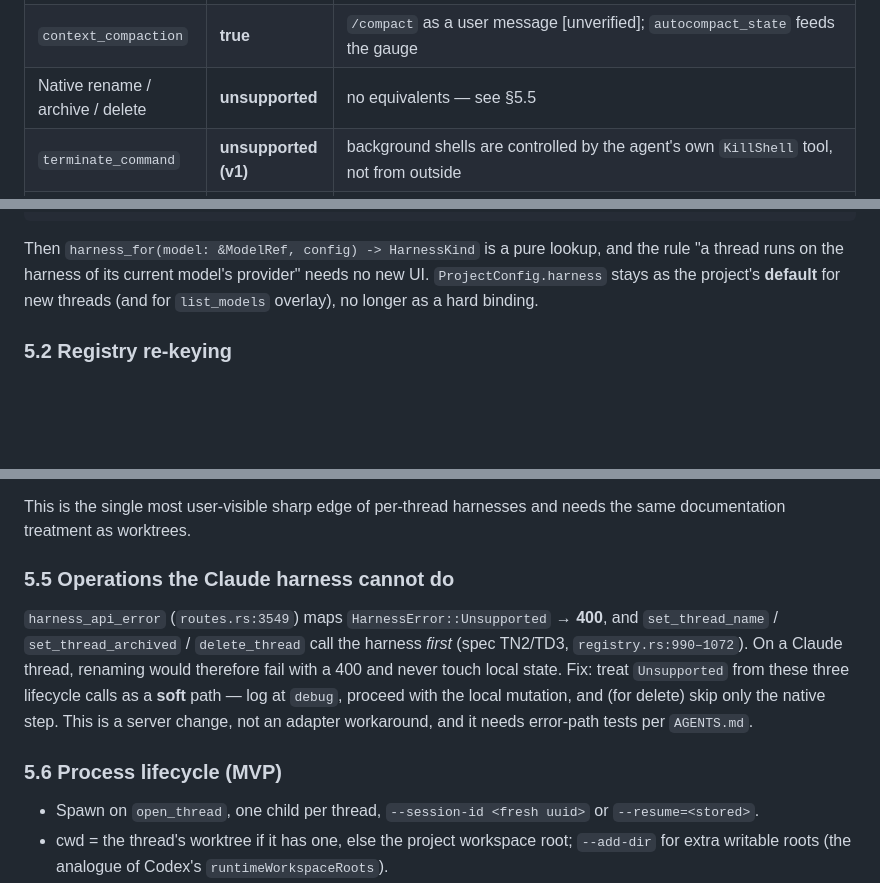
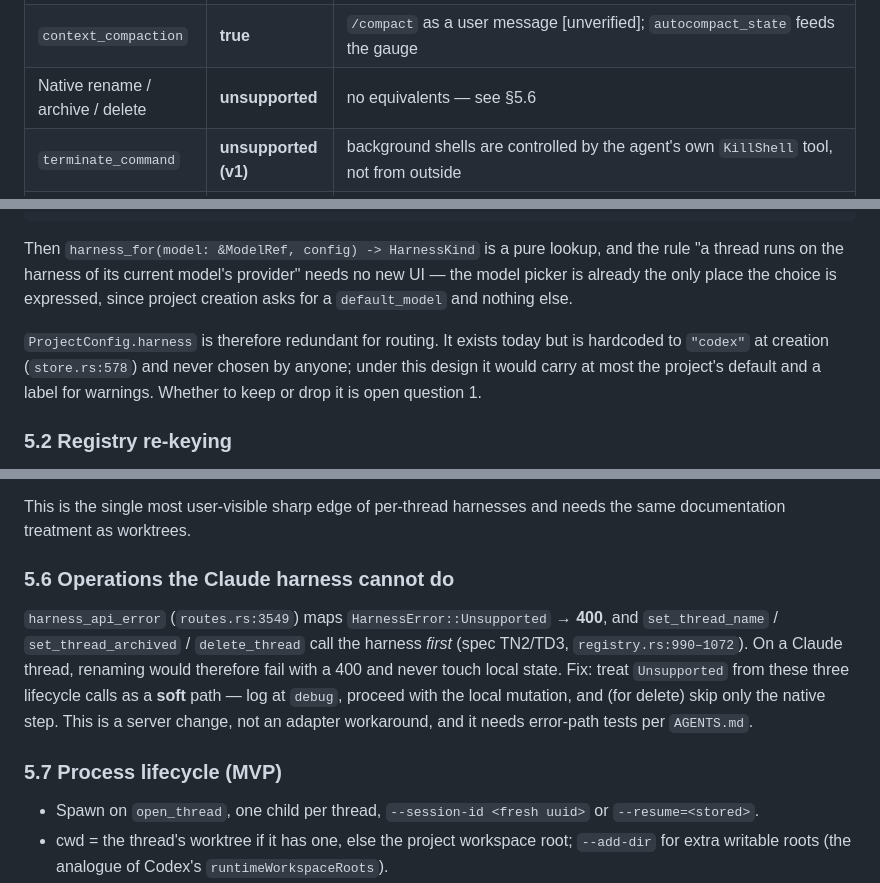
Before and after one commit to marmeladema/Giskard, a Markdown page: specs/claude-code-harness-plan.md, 3 parts joined by grey strips. Drawn GitHub-style; blank space fills up the shorter version.

````diff
--- a/specs/claude-code-harness-plan.md
+++ b/specs/claude-code-harness-plan.md
@@ -147,7 +147,7 @@ it means "same cwd" is not full isolation.
 | `mcp_reload` | **false (v1)** | only the interactive `/mcp reconnect` |
 | `mcp_oauth_login` | **false** | interactive only |
 | `context_compaction` | **true** | `/compact` as a user message [unverified]; `autocompact_state` feeds the gauge |
-| Native rename / archive / delete | **unsupported** | no equivalents — see §5.5 |
+| Native rename / archive / delete | **unsupported** | no equivalents — see §5.6 |
 | `terminate_command` | **unsupported (v1)** | background shells are controlled by the agent's own `KillShell` tool, not from outside |
 | Linked sub-agent threads | **unsupported** | Claude `Task` subagents are not resumable sessions, so `SubagentLink.harness_thread_id` has no value to carry. Map them as `ToolCall` items; optionally nest their text with `--forward-subagent-text` + `parent_tool_use_id`. |
 
@@ -175,9 +175,12 @@ model_listing = false
 ```
 
 Then `harness_for(model: &ModelRef, config) -> HarnessKind` is a pure lookup, and the rule "a thread
-runs on the harness of its current model's provider" needs no new UI. `ProjectConfig.harness` stays
-as the project's **default** for new threads (and for `list_models` overlay), no longer as a hard
-binding.
+runs on the harness of its current model's provider" needs no new UI — the model picker is already the
+only place the choice is expressed, since project creation asks for a `default_model` and nothing else.
+
+`ProjectConfig.harness` is therefore redundant for routing. It exists today but is hardcoded to
+`"codex"` at creation (`store.rs:578`) and never chosen by anyone; under this design it would carry at
+most the project's default and a label for warnings. Whether to keep or drop it is open question 1.
 
 ### 5.2 Registry re-keying
 
@@ -237,7 +273,7 @@ is no protocol that can carry Codex history into a Claude session. Contract:
 This is the single most user-visible sharp edge of per-thread harnesses and needs the same
 documentation treatment as worktrees.
 
-### 5.5 Operations the Claude harness cannot do
+### 5.6 Operations the Claude harness cannot do
 
 `harness_api_error` (`routes.rs:3549`) maps `HarnessError::Unsupported` → **400**, and
 `set_thread_name` / `set_thread_archived` / `delete_thread` call the harness *first* (spec TN2/TD3,
@@ -246,7 +282,7 @@ local state. Fix: treat `Unsupported` from these three lifecycle calls as a **so
 `debug`, proceed with the local mutation, and (for delete) skip only the native step. This is a
 server change, not an adapter workaround, and it needs error-path tests per `AGENTS.md`.
 
-### 5.6 Process lifecycle (MVP)
+### 5.7 Process lifecycle (MVP)
 
 - Spawn on `open_thread`, one child per thread, `--session-id <fresh uuid>` or `--resume=<stored>`.
 - cwd = the thread's worktree if it has one, else the project workspace root; `--add-dir` for extra
````
Also changed, not shown: other parts of specs/claude-code-harness-plan.md (+41 -5 lines).
